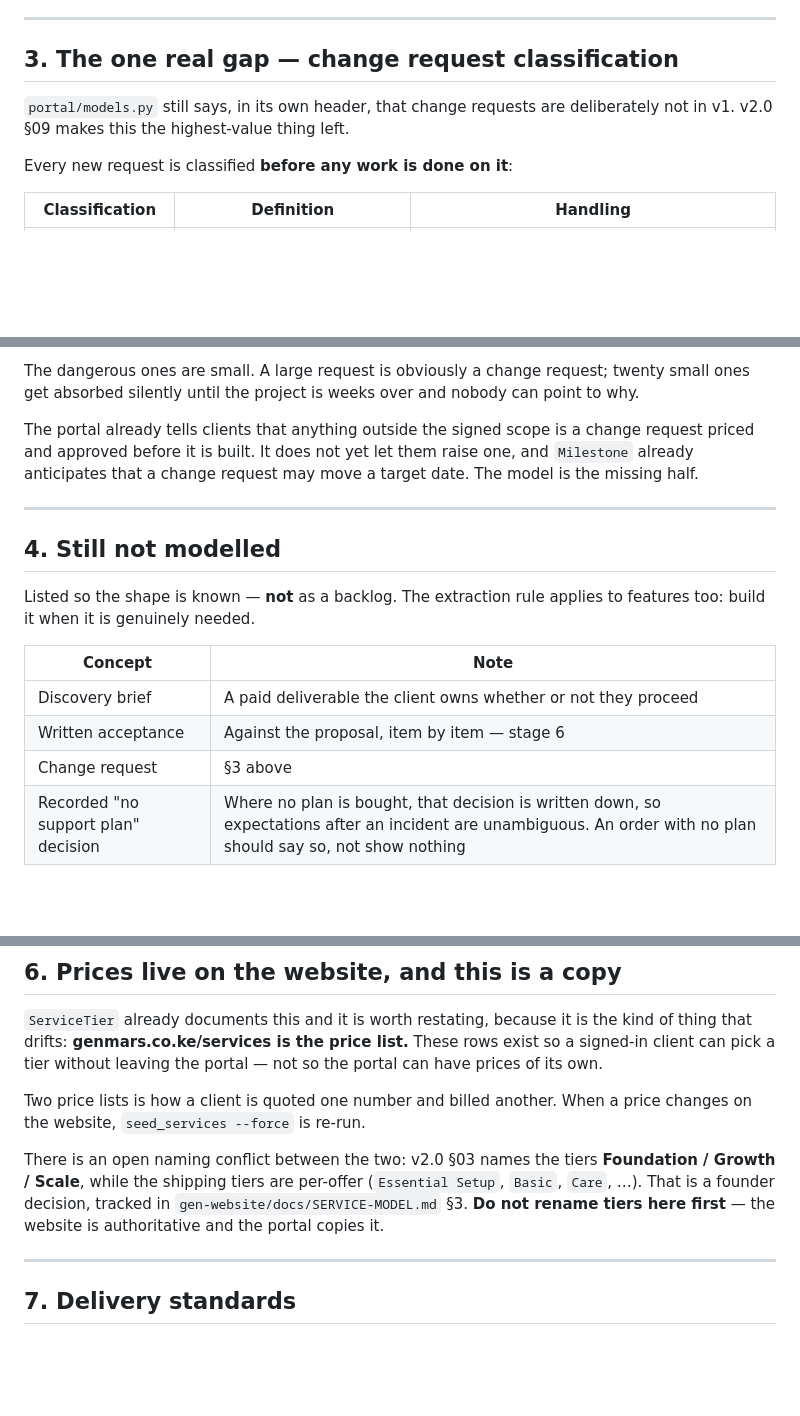
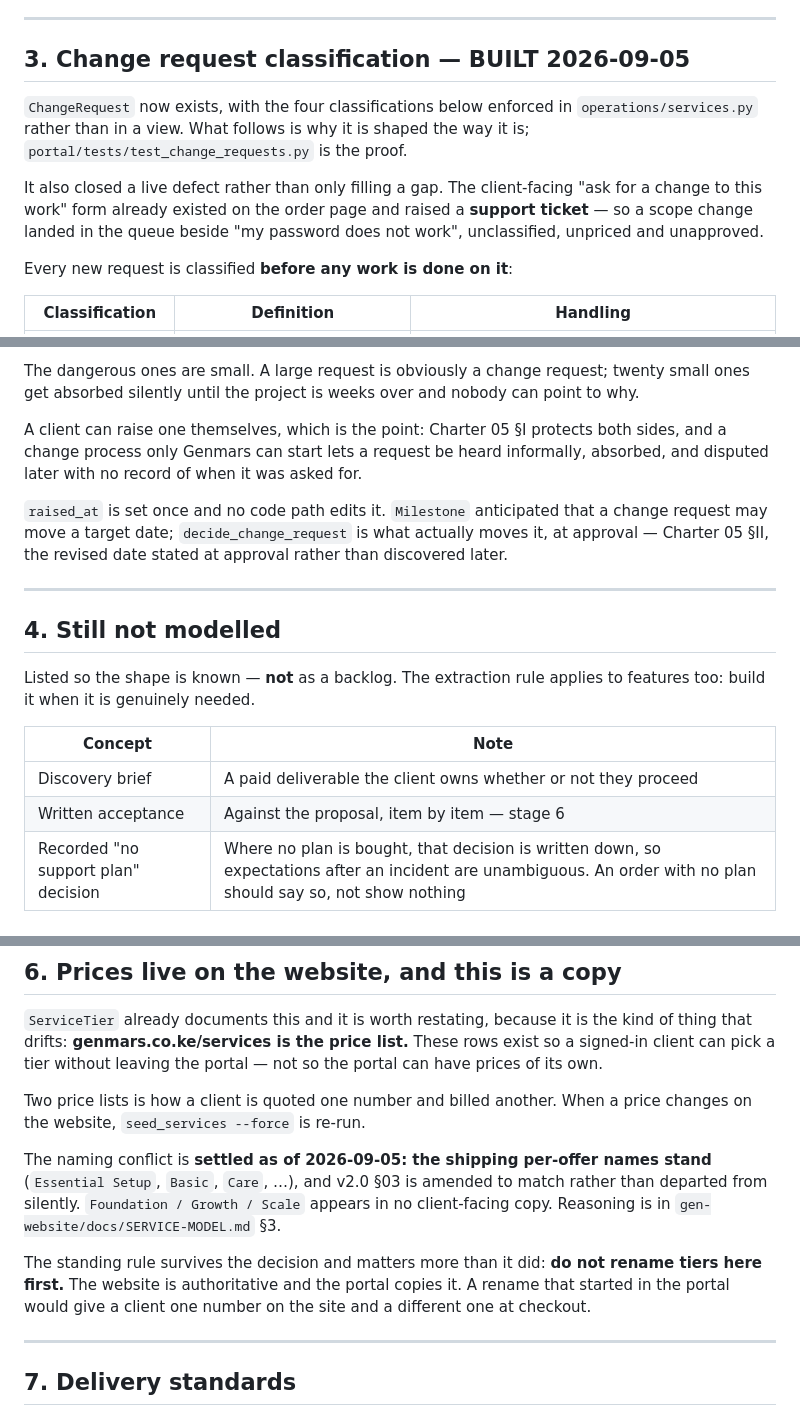
Before and after one commit to genmarstech/gen-portal, a Markdown page: docs/SERVICE-MODEL.md, 3 parts joined by grey strips. GitHub-like rendering; blank space fills up the shorter version.

Commit message:
Record the tier-name decision, and mark the change-request gap closed
Tier names: the shipping per-offer names stand and v2.0 §03 is amended to
match, which is what that document asks for rather than a departure from
it. The standing rule survives and matters more now — a rename must never
start in the portal, because the website is the price list and the portal
copies it. Starting here would show a client one number on the site and a
different one at checkout.

Co-Authored-By: Claude Opus 5 <noreply@anthropic.com>
Claude-Session: https://claude.ai/code/session_01T1snDkX7fKkNxwj9c9V42V

```diff
--- a/docs/SERVICE-MODEL.md
+++ b/docs/SERVICE-MODEL.md
@@ -66,10 +66,16 @@ the handover state is worth checking.
 
 ---
 
-## 3. The one real gap — change request classification
+## 3. Change request classification — BUILT 2026-09-05
 
-`portal/models.py` still says, in its own header, that change requests are
-deliberately not in v1. v2.0 §09 makes this the highest-value thing left.
+`ChangeRequest` now exists, with the four classifications below enforced in
+`operations/services.py` rather than in a view. What follows is why it is
+shaped the way it is; `portal/tests/test_change_requests.py` is the proof.
+
+It also closed a live defect rather than only filling a gap. The client-facing
+"ask for a change to this work" form already existed on the order page and
+raised a **support ticket** — so a scope change landed in the queue beside "my
+password does not work", unclassified, unpriced and unapproved.
 
 Every new request is classified **before any work is done on it**:
 
@@ -88,10 +94,15 @@ The dangerous ones are small. A large request is obviously a change request;
 twenty small ones get absorbed silently until the project is weeks over and
 nobody can point to why.
 
-The portal already tells clients that anything outside the signed scope is a
-change request priced and approved before it is built. It does not yet let them
-raise one, and `Milestone` already anticipates that a change request may move a
-target date. The model is the missing half.
+A client can raise one themselves, which is the point: Charter 05 §I protects
+both sides, and a change process only Genmars can start lets a request be heard
+informally, absorbed, and disputed later with no record of when it was asked
+for.
+
+`raised_at` is set once and no code path edits it. `Milestone` anticipated that
+a change request may move a target date; `decide_change_request` is what
+actually moves it, at approval — Charter 05 §II, the revised date stated at
+approval rather than discovered later.
 
 ---
 
@@ -104,7 +115,6 @@ to features too: build it when it is genuinely needed.
 |---|---|
 | Discovery brief | A paid deliverable the client owns whether or not they proceed |
 | Written acceptance | Against the proposal, item by item — stage 6 |
-| Change request | §3 above |
 | Recorded "no support plan" decision | Where no plan is bought, that decision is written down, so expectations after an incident are unambiguous. An order with no plan should say so, not show nothing |
 
 ---
@@ -132,11 +142,16 @@ portal — not so the portal can have prices of its own.
 Two price lists is how a client is quoted one number and billed another. When a
 price changes on the website, `seed_services --force` is re-run.
 
-There is an open naming conflict between the two: v2.0 §03 names the tiers
-**Foundation / Growth / Scale**, while the shipping tiers are per-offer
-(`Essential Setup`, `Basic`, `Care`, …). That is a founder decision, tracked in
-`gen-website/docs/SERVICE-MODEL.md` §3. **Do not rename tiers here first** — the
-website is authoritative and the portal copies it.
+The naming conflict is **settled as of 2026-09-05: the shipping per-offer names
+stand** (`Essential Setup`, `Basic`, `Care`, …), and v2.0 §03 is amended to
+match rather than departed from silently. `Foundation / Growth / Scale` appears
+in no client-facing copy. Reasoning is in `gen-website/docs/SERVICE-MODEL.md`
+§3.
+
+The standing rule survives the decision and matters more than it did: **do not
+rename tiers here first.** The website is authoritative and the portal copies
+it. A rename that started in the portal would give a client one number on the
+site and a different one at checkout.
 
 ---
 
```
